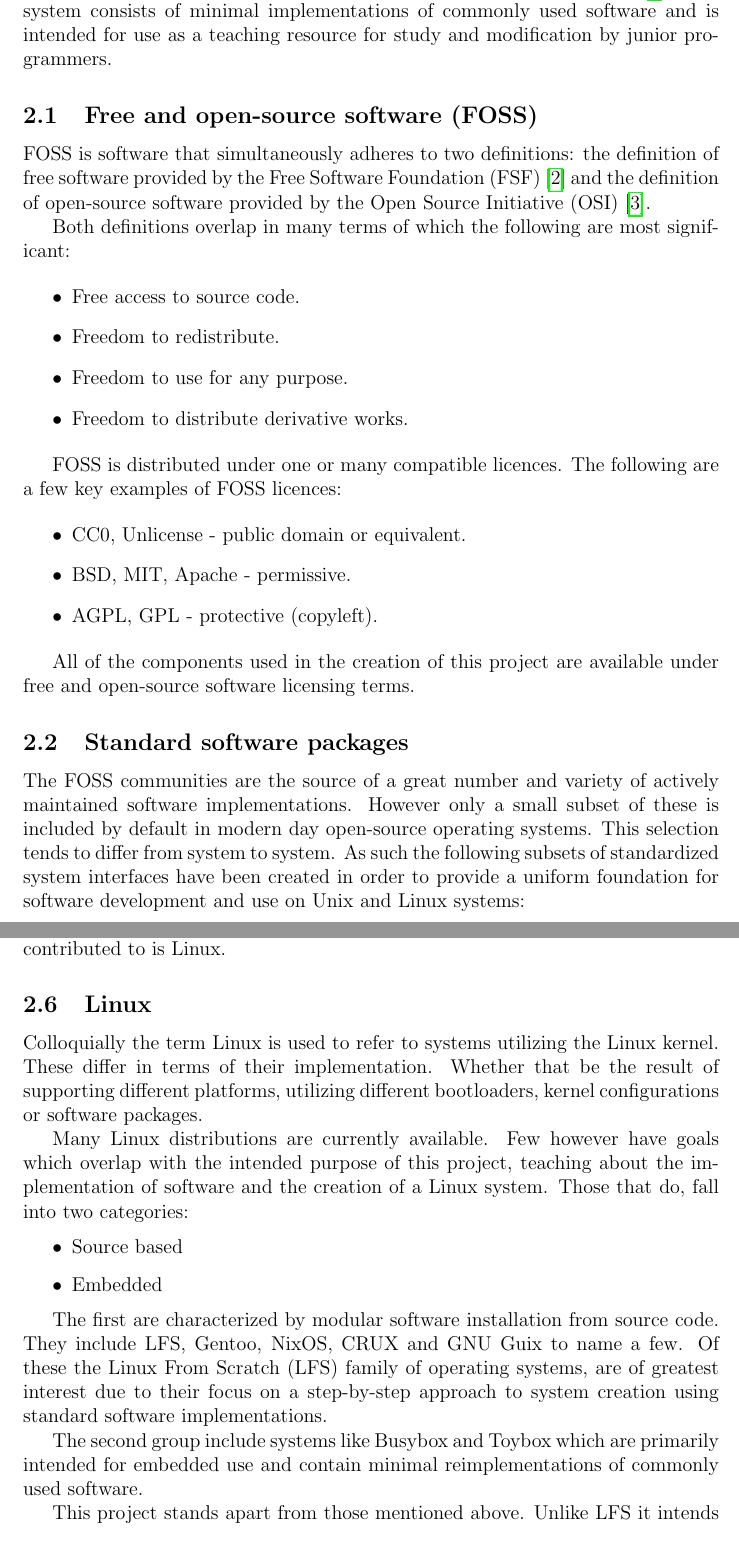
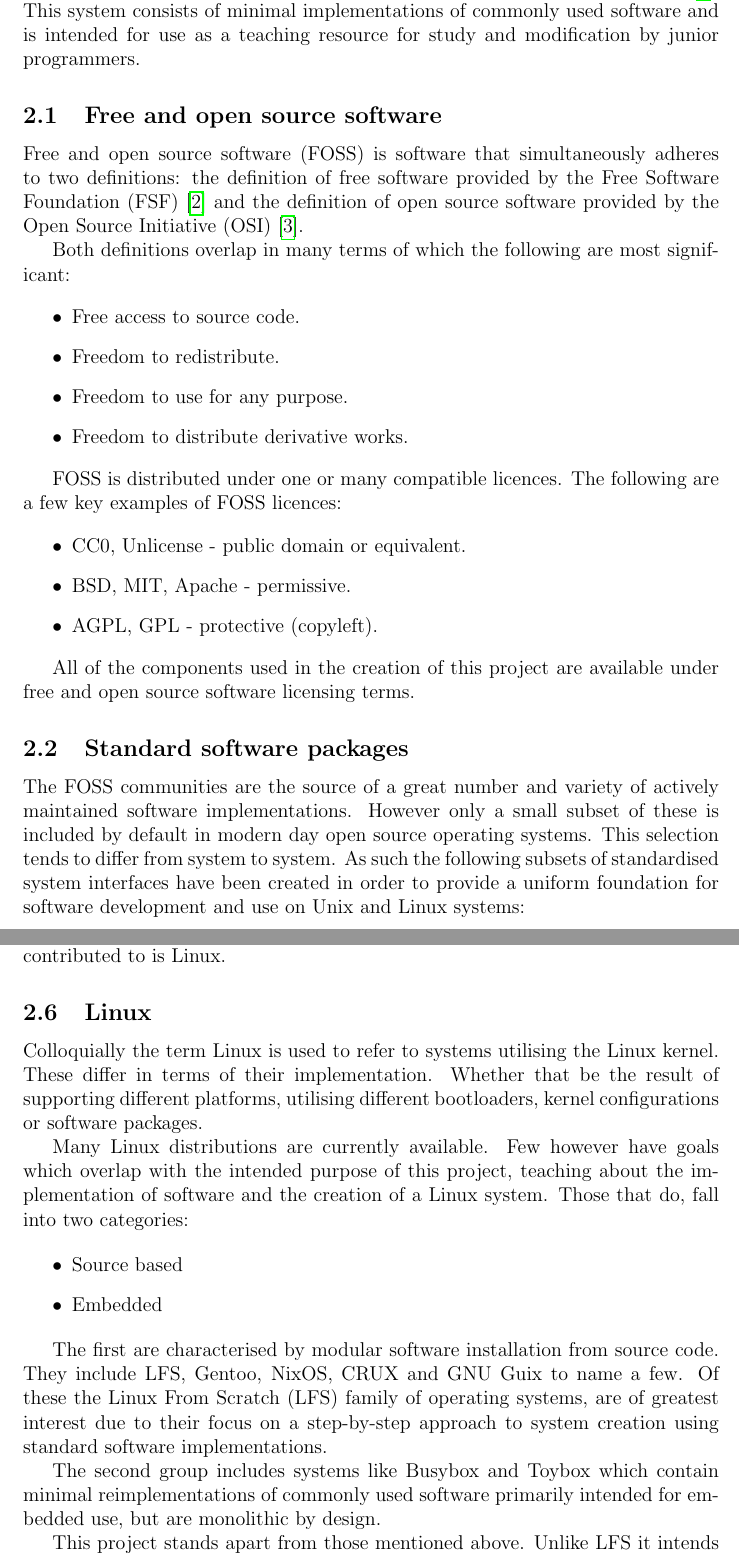
Before and after one commit to osdjp-lab/eng-degree-thesis, a LaTeX thesis (thesis.tex, which reads 2-introduction.tex): two parts of pages 4 and 8 of 29 before the commit and two parts of pages 4 and 8 of 30 after it, joined at a grey line, cut so that both start at the same text. Compiled offline with pdfLaTeX.

Commit message:
Multipart update.
Grammatical correction of all committed sections.
Minor rewording of parts of introduction.

```diff
--- a/2-introduction.tex
+++ b/2-introduction.tex
@@ -1,10 +1,10 @@
 \section{Introduction}\label{Introduction}
 
-The focus of this thesis is the creation of the Linux for learners system \cite{lfl}. This system consists of minimal implementations of commonly used software and is intended for use as a teaching resource for study and modification by junior programmers.
+The focus of this thesis is the creation of the "Linux for learners" system \cite{lfl}. This system consists of minimal implementations of commonly used software and is intended for use as a teaching resource for study and modification by junior programmers.
 
-\subsection{Free and open-source software (FOSS)}
+\subsection{Free and open source software}
 
-FOSS is software that simultaneously adheres to two definitions: the definition of free software provided by the Free Software Foundation (FSF) \cite{fsf} and the definition of open-source software provided by the Open Source Initiative (OSI) \cite{osi}.
+Free and open source software (FOSS) is software that simultaneously adheres to two definitions: the definition of free software provided by the Free Software Foundation (FSF) \cite{fsf} and the definition of open source software provided by the Open Source Initiative (OSI) \cite{osi}.
 
 Both definitions overlap in many terms of which the following are most significant:
 
@@ -23,11 +23,11 @@
     \item AGPL, GPL - protective (copyleft).
 \end{itemize}
 
-All of the components used in the creation of this project are available under free and open-source software licensing terms.
+All of the components used in the creation of this project are available under free and open source software licensing terms.
 
 \subsection{Standard software packages}
 
-The FOSS communities are the source of a great number and variety of actively maintained software implementations. However only a small subset of these is included by default in modern day open-source operating systems. This selection tends to differ from system to system. As such the following subsets of standardized system interfaces have been created in order to provide a uniform foundation for software development and use on Unix and Linux systems:
+The FOSS communities are the source of a great number and variety of actively maintained software implementations. However only a small subset of these is included by default in modern day open source operating systems. This selection tends to differ from system to system. As such the following subsets of standardised system interfaces have been created in order to provide a uniform foundation for software development and use on Unix and Linux systems:
 
 \begin{itemize}
     \item Single UNIX Specification (SUS) \cite{susv4}.
@@ -171,7 +171,7 @@
 
 \subsection{Linux}
 
-Colloquially the term Linux is used to refer to systems utilizing the Linux kernel. These differ in terms of their implementation. Whether that be the result of supporting different platforms, utilizing different bootloaders, kernel configurations or software packages.
+Colloquially the term Linux is used to refer to systems utilising the Linux kernel. These differ in terms of their implementation. Whether that be the result of supporting different platforms, utilising different bootloaders, kernel configurations or software packages.
 
 Many Linux distributions are currently available. Few however have goals which overlap with the intended purpose of this project, teaching about the implementation of software and the creation of a Linux system. Those that do, fall into two categories:
 
@@ -180,8 +180,8 @@
     \item Embedded
 \end{itemize}
 
-The first are characterized by modular software installation from source code. They include LFS, Gentoo, NixOS, CRUX and GNU Guix to name a few. Of these the Linux From Scratch (LFS) family of operating systems, are of greatest interest due to their focus on a step-by-step approach to system creation using standard software implementations.
+The first are characterised by modular software installation from source code. They include LFS, Gentoo, NixOS, CRUX and GNU Guix to name a few. Of these the Linux From Scratch (LFS) family of operating systems, are of greatest interest due to their focus on a step-by-step approach to system creation using standard software implementations.
 
-The second group include systems like Busybox and Toybox which are primarily intended for embedded use and contain minimal reimplementations of commonly used software.
+The second group includes systems like Busybox and Toybox which contain minimal reimplementations of commonly used software primarily intended for embedded use, but are monolithic by design.
 
-This project stands apart from those mentioned above. Unlike LFS it intends to incorporate only minimal software solutions and unlike Busybox and Toybox aims to reduce their implementations to a theoretical minimal cognitive complexity not bound by goals like standards compliance, efficiency or security. As a result none of the preceding systems are suitable for the purposes of this project.
+This project stands apart from those mentioned above. Unlike LFS it intends to incorporate only minimal software solutions and unlike Busybox and Toybox aims to reduce their implementations to a theoretical minimal cognitive complexity not bound by goals like standards compliance, efficiency or security while retaining modularity. As a result none of the preceding systems are suitable for the purposes of this project.
```
Also changed, not shown: 3-evaluation.tex (+2 -2 lines), 4-composition.tex (+1 -1 lines), 4.1-packages.tex (+1 -1 lines), 4.3-features.tex (+1 -1 lines), 5-build-system.tex (+4 -4 lines), 2-introduction.tex (14 more changed lines).
